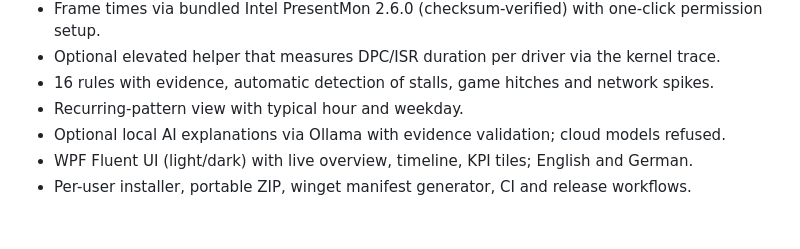
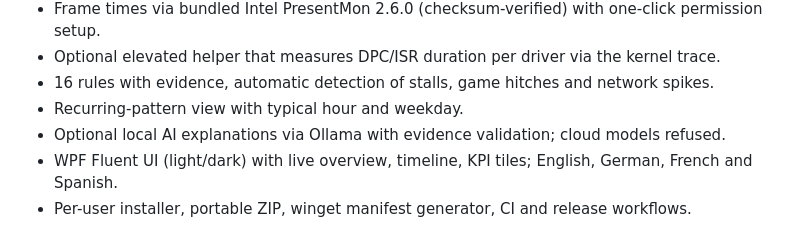
Before and after one commit to Felixitus/whylag, a Markdown page: CHANGELOG.md, the part around the change. Rendered like a GitHub page.

```diff
--- a/CHANGELOG.md
+++ b/CHANGELOG.md
@@ -13,5 +13,5 @@ Format: [Keep a Changelog](https://keepachangelog.com/en/1.1.0/) · [Semantic Ve
 - 16 rules with evidence, automatic detection of stalls, game hitches and network spikes.
 - Recurring-pattern view with typical hour and weekday.
 - Optional local AI explanations via Ollama with evidence validation; cloud models refused.
-- WPF Fluent UI (light/dark) with live overview, timeline, KPI tiles; English and German.
+- WPF Fluent UI (light/dark) with live overview, timeline, KPI tiles; English, German, French and Spanish.
 - Per-user installer, portable ZIP, winget manifest generator, CI and release workflows.
```
Also changed, not shown: README.md (+3 -1 lines), docs/img/live.png (added), docs/img/report.png, 7 other files.
